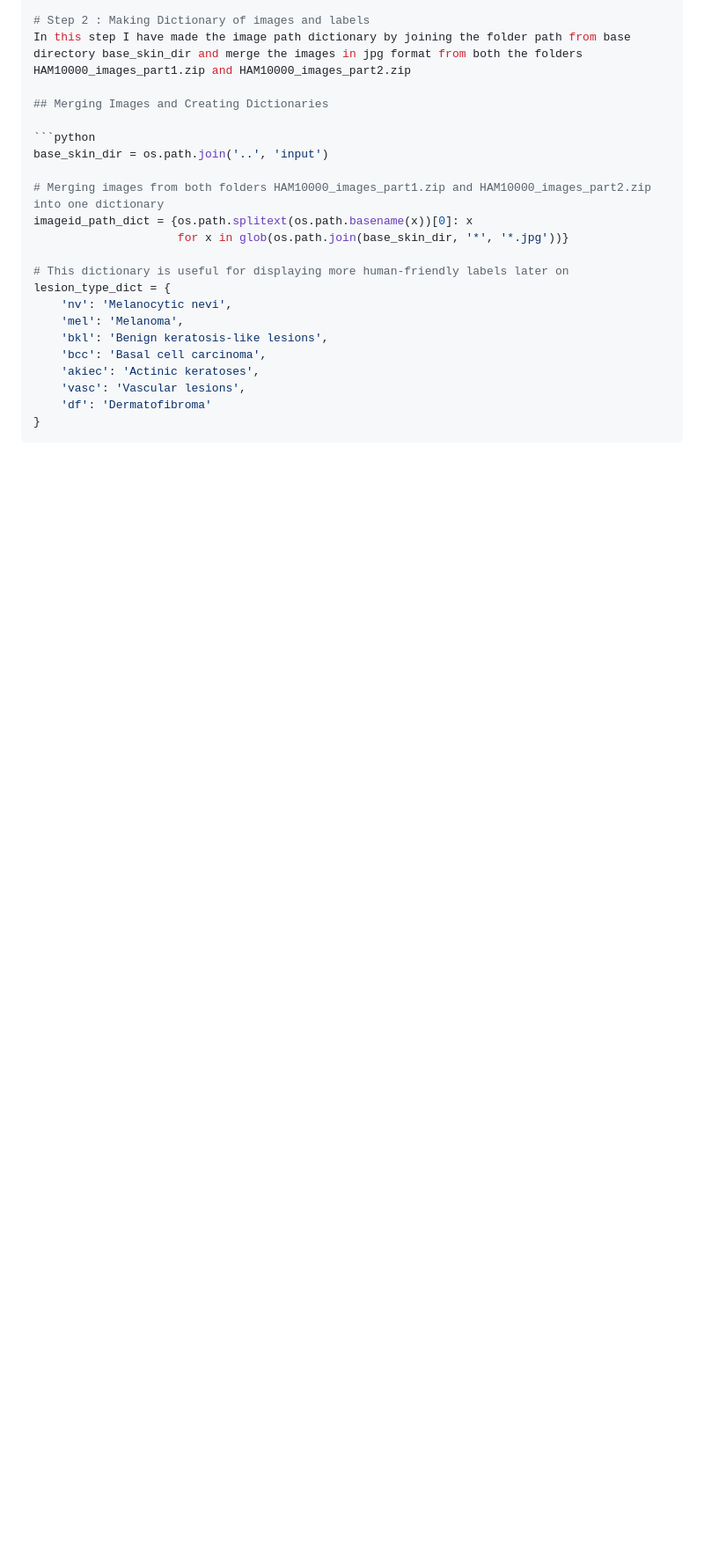
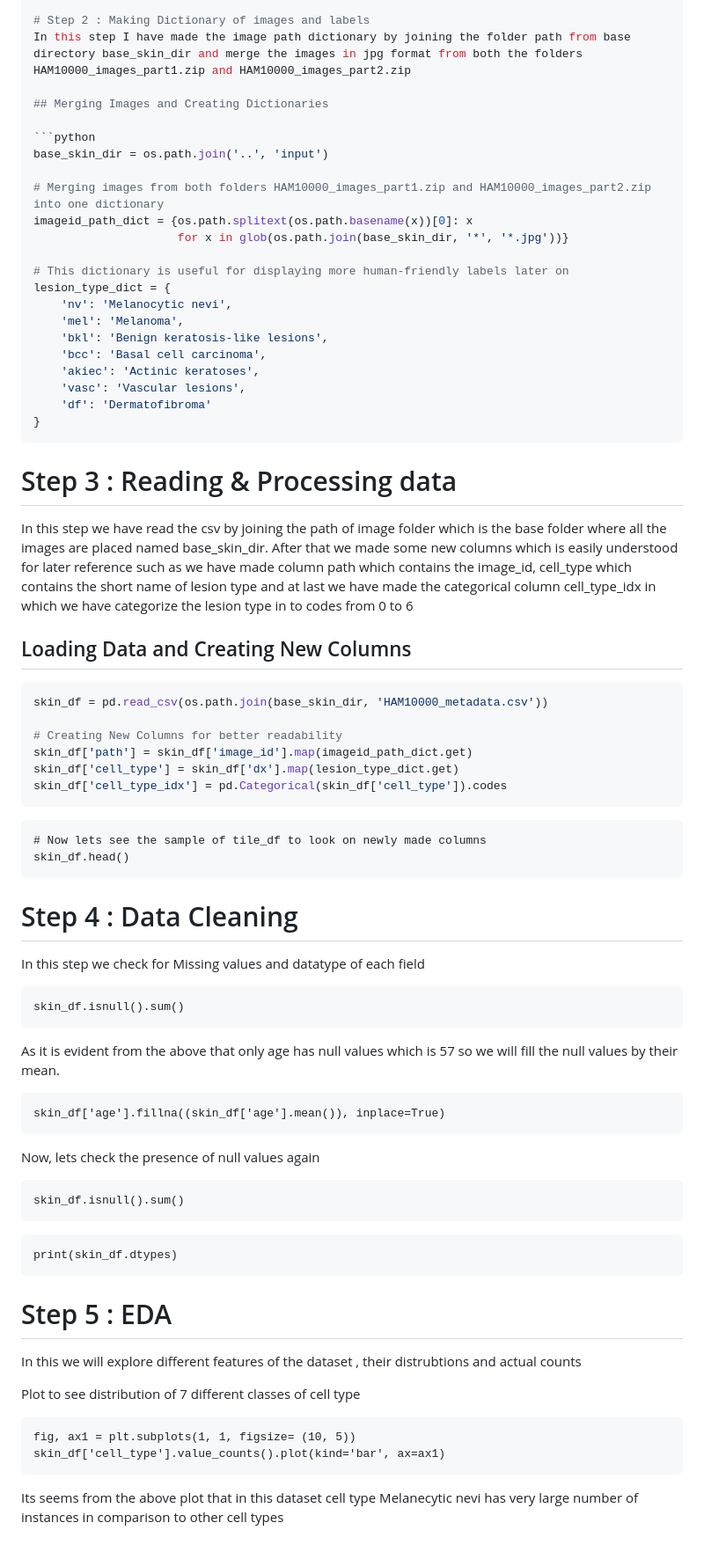
Before and after one commit to IsuruSankhajith/medicare_FLASK_API, a Markdown page: README.md, the part around the change. Shown at 88% size. GitHub-like rendering; blank space fills up the shorter version.

Commit message:
Modified

````diff
--- a/README.md
+++ b/README.md
@@ -114,3 +114,50 @@ lesion_type_dict = {
     'df': 'Dermatofibroma'
 }
 ```
+# Step 3 : Reading & Processing data
+
+In this step we have read the csv by joining the path of image folder which is the base folder where all the images are placed named base_skin_dir.
+After that we made some new columns which is easily understood for later reference such as we have made column path which contains the image_id, cell_type which contains the short name of lesion type and at last we have made the categorical column cell_type_idx in which we have categorize the lesion type in to codes from 0 to 6
+
+## Loading Data and Creating New Columns
+
+```python
+skin_df = pd.read_csv(os.path.join(base_skin_dir, 'HAM10000_metadata.csv'))
+
+# Creating New Columns for better readability
+skin_df['path'] = skin_df['image_id'].map(imageid_path_dict.get)
+skin_df['cell_type'] = skin_df['dx'].map(lesion_type_dict.get)
+skin_df['cell_type_idx'] = pd.Categorical(skin_df['cell_type']).codes
+```
+```
+# Now lets see the sample of tile_df to look on newly made columns
+skin_df.head()
+```
+# Step 4 : Data Cleaning
+In this step we check for Missing values and datatype of each field
+
+```
+skin_df.isnull().sum()
+```
+As it is evident from the above that only age has null values which is 57 so we will fill the null values by their mean.
+```
+skin_df['age'].fillna((skin_df['age'].mean()), inplace=True)
+```
+Now, lets check the presence of null values  again
+
+```
+skin_df.isnull().sum()
+```
+```
+print(skin_df.dtypes)
+```
+# Step 5 : EDA
+In this we will explore different features of the dataset , their distrubtions and actual counts
+
+Plot to see distribution of 7 different classes of cell type
+
+```
+fig, ax1 = plt.subplots(1, 1, figsize= (10, 5))
+skin_df['cell_type'].value_counts().plot(kind='bar', ax=ax1)
+```
+Its seems from the above plot that in this dataset cell type Melanecytic nevi has very large number of instances in comparison to other cell types
````
